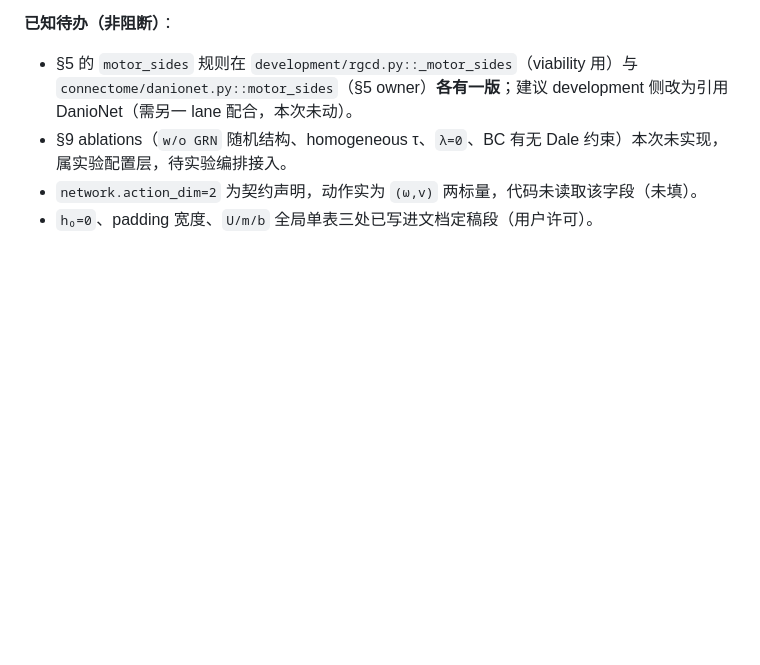
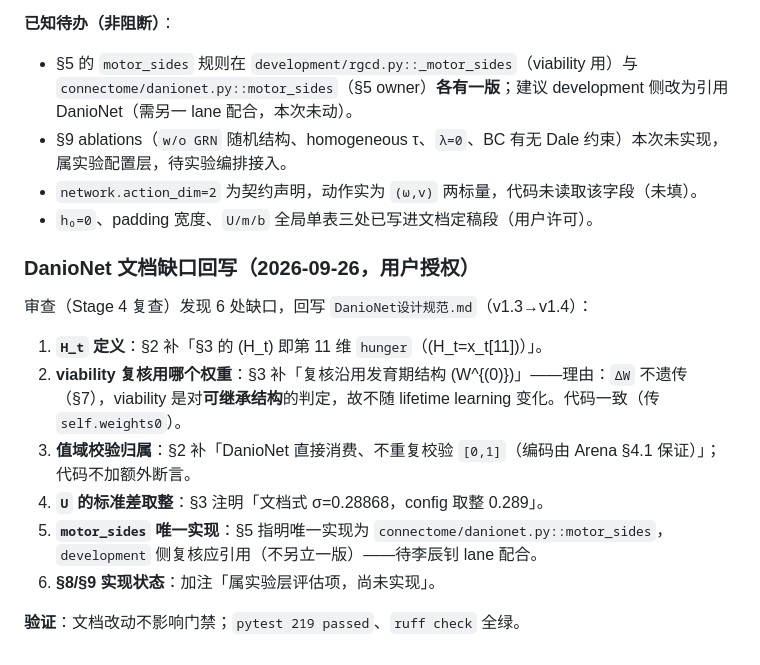
Before and after one commit to 54cwh/mathHackathon, a Markdown page: research/notes/契约决策记录.md, the part around the change. GitHub-like rendering; blank space fills up the shorter version.

Commit message:
docs(connectome): 回写 DanioNet 六处缺口（v1.4）
§2 补 H_t=x[11] 与值域不重复校验；§3 明确 viability 复核沿用 W⁰（ΔW 不遗传）+ U 标准差 0.289 取整说明；§5 指明 motor_sides 唯一实现；§8/§9 标注未实现。

```diff
--- a/research/notes/契约决策记录.md
+++ b/research/notes/契约决策记录.md
@@ -654,3 +654,15 @@ A9/A10（evolution 无代循环 + **softmax 选择与定稿的 binary tournament
 - §9 ablations（`w/o GRN` 随机结构、homogeneous τ、`λ=0`、BC 有无 Dale 约束）本次未实现，属实验配置层，待实验编排接入。
 - `network.action_dim=2` 为契约声明，动作实为 `(ω,v)` 两标量，代码未读取该字段（未填）。
 - `h₀=0`、padding 宽度、`U/m/b` 全局单表三处已写进文档定稿段（用户许可）。
+
+### DanioNet 文档缺口回写（2026-09-26，用户授权）
+
+审查（Stage 4 复查）发现 6 处缺口，回写 `DanioNet设计规范.md`（v1.3→v1.4）：
+1. **`H_t` 定义**：§2 补「§3 的 \(H_t\) 即第 11 维 `hunger`（\(H_t=x_t[11]\)）」。
+2. **viability 复核用哪个权重**：§3 补「复核沿用发育期结构 \(W^{(0)}\)」——理由：`ΔW` 不遗传（§7），viability 是对**可继承结构**的判定，故不随 lifetime learning 变化。代码一致（传 `self.weights0`）。
+3. **值域校验归属**：§2 补「DanioNet 直接消费、不重复校验 `[0,1]`（编码由 Arena §4.1 保证）」；代码不加额外断言。
+4. **`U` 的标准差取整**：§3 注明「文档式 σ=0.28868，config 取整 0.289」。
+5. **`motor_sides` 唯一实现**：§5 指明唯一实现为 `connectome/danionet.py::motor_sides`，`development` 侧复核应引用（不另立一版）——待李辰钊 lane 配合。
+6. **§8/§9 实现状态**：加注「属实验层评估项，尚未实现」。
+
+**验证**：文档改动不影响门禁；`pytest 219 passed`、`ruff check` 全绿。
```
Also changed, not shown: 1 other file.
